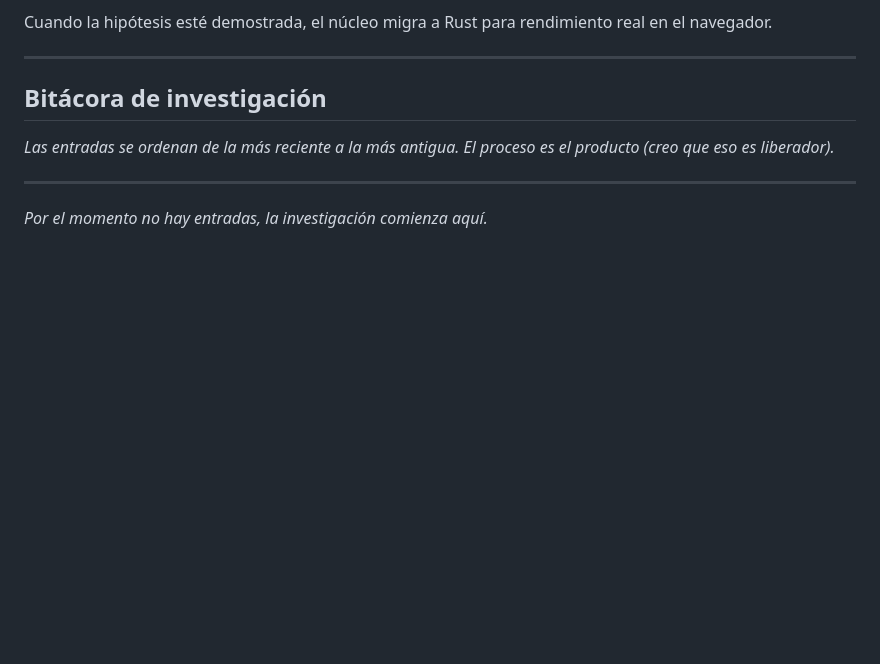
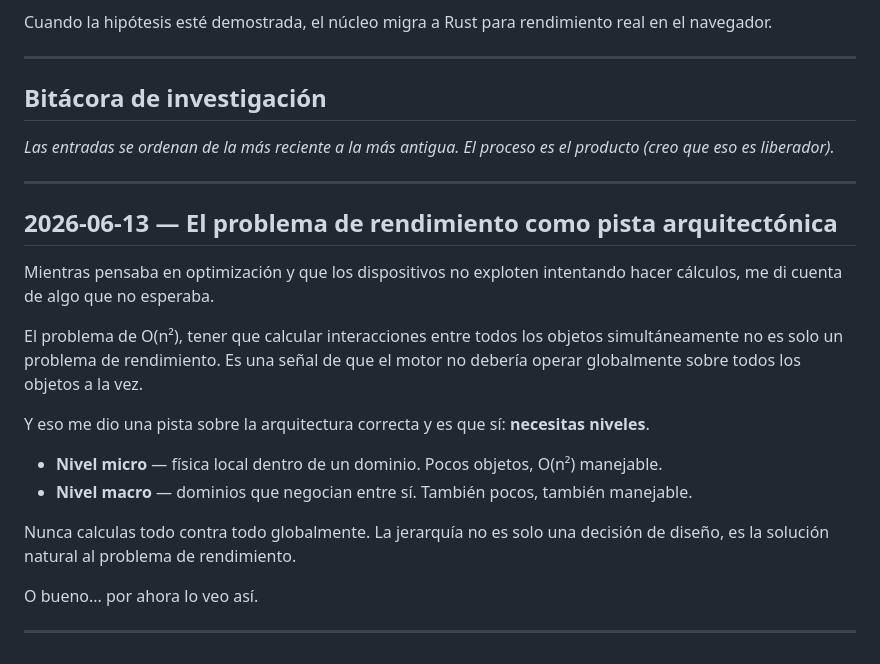
Before and after one commit to Gabovgb/reform, a Markdown page: README.md, the part around the change. Drawn GitHub-style; blank space fills up the shorter version.

Commit message:
docs: primera entrada en bitácora — O(n²) como pista arquitectónica

```diff
--- a/README.md
+++ b/README.md
@@ -173,5 +173,19 @@ Cuando la hipótesis esté demostrada, el núcleo migra a Rust para rendimiento
 *Las entradas se ordenan de la más reciente a la más antigua. El proceso es el producto (creo que eso es liberador).*
 
 ---
+## 2026-06-13 — El problema de rendimiento como pista arquitectónica
 
-*Por el momento no hay entradas, la investigación comienza aquí.*
+Mientras pensaba en optimización y que los dispositivos no exploten intentando hacer cálculos, me di cuenta de algo que no esperaba.
+
+El problema de O(n²), tener que calcular interacciones entre todos los objetos simultáneamente no es solo un problema de rendimiento. Es una señal de que el motor no debería operar globalmente sobre todos los objetos a la vez.
+
+Y eso me dio una pista sobre la arquitectura correcta y es que sí: **necesitas niveles**.
+
+- **Nivel micro** — física local dentro de un dominio. Pocos objetos, O(n²) manejable.
+- **Nivel macro** — dominios que negocian entre sí. También pocos, también manejable.
+
+Nunca calculas todo contra todo globalmente. La jerarquía no es solo una decisión de diseño, es la solución natural al problema de rendimiento.
+
+O bueno... por ahora lo veo así.
+
+---
```
